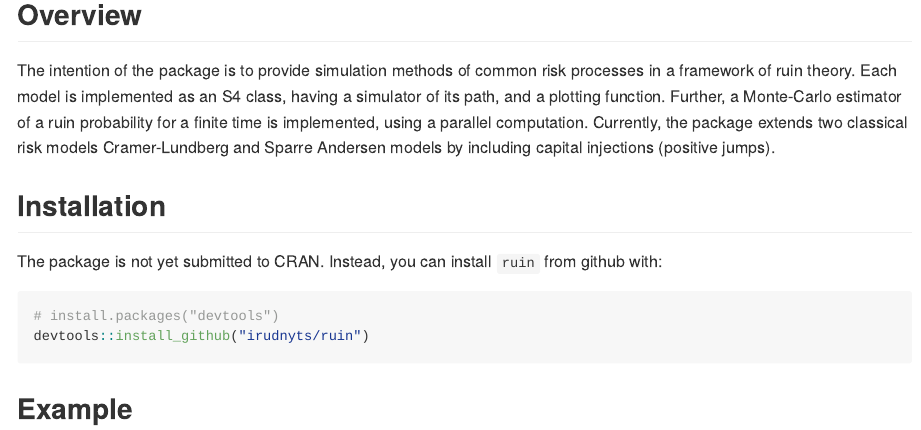
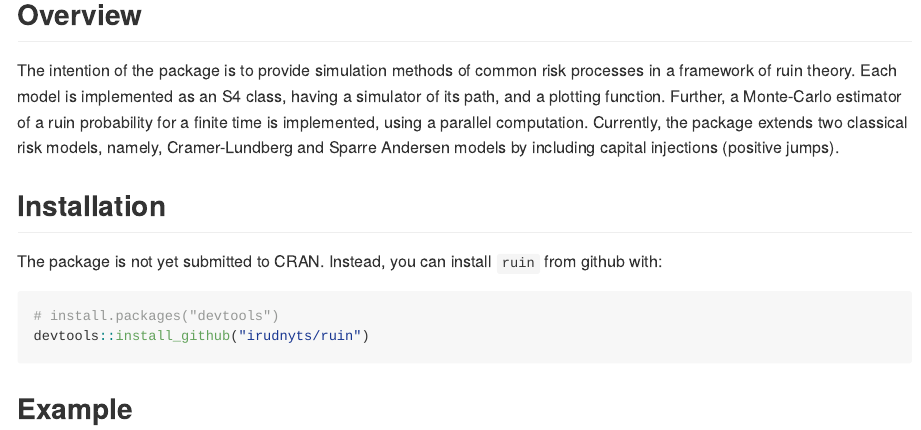
Before and after one commit to irudnyts/ruin, an R Markdown document (README.Rmd): the page in a window 1100 px wide, from 120 px down. The pictures show the output file README.md that the author committed with the source, drawn offline in the style of GitHub; badge pictures from the web are left out.

Commit message:
Update README.md

```diff
--- a/README.Rmd
+++ b/README.Rmd
@@ -19,7 +19,7 @@ knitr::opts_chunk$set(
 
 ## Overview
 
-The intention of the package is to provide simulation methods of common risk processes in a framework of ruin theory. Each model is implemented as an S4 class, having a simulator of its path, and a plotting function. Further, a Monte-Carlo estimator of a ruin probability for a finite time is implemented, using a parallel computation. Currently, the package extends two classical risk models Cramer-Lundberg and Sparre Andersen models by including capital injections (positive jumps).
+The intention of the package is to provide simulation methods of common risk processes in a framework of ruin theory. Each model is implemented as an S4 class, having a simulator of its path, and a plotting function. Further, a Monte-Carlo estimator of a ruin probability for a finite time is implemented, using a parallel computation. Currently, the package extends two classical risk models, namely, Cramer-Lundberg and Sparre Andersen models by including capital injections (positive jumps).
 
 ## Installation
 
```
Also changed, not shown: README.md.
